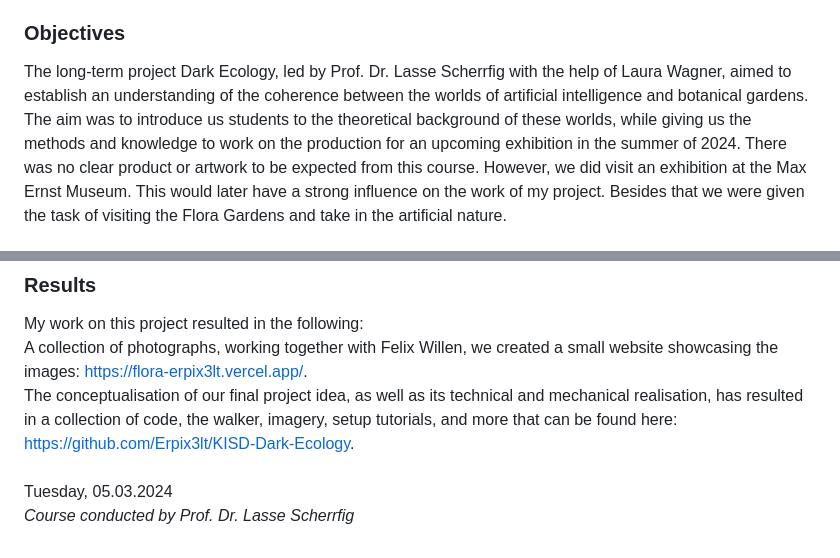
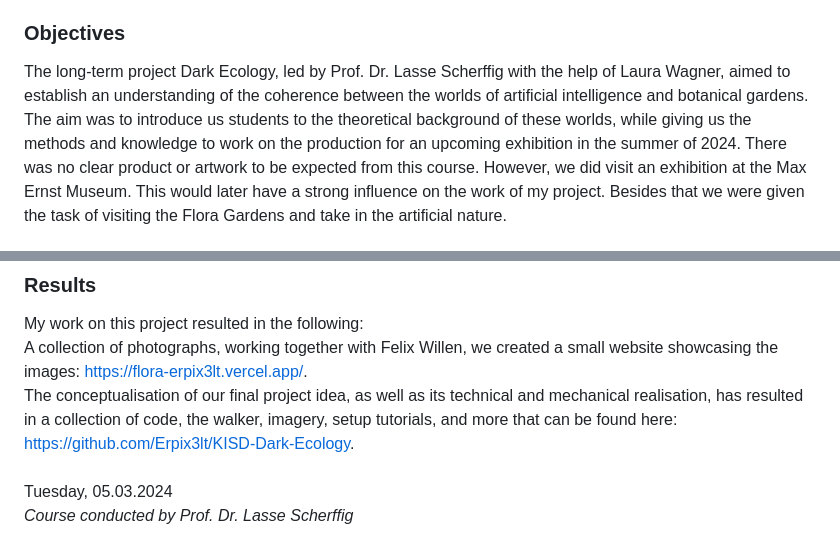
Before and after one commit to Erpix3lt/KISD-Dark-Ecology, a Markdown page: CourseReport.md, 2 parts joined by grey strips. Rendered like a GitHub page.

```diff
--- a/CourseReport.md
+++ b/CourseReport.md
@@ -3,7 +3,7 @@ Course Report - *Maximilian Schmalenbach* <br>
 KISD, Th-Köln - Wintersemester 2023/24
 
 ### Objectives
-The long-term project Dark Ecology, led by Prof. Dr. Lasse Scherrfig with the help of Laura Wagner, aimed to establish an understanding of the coherence between the worlds of artificial intelligence and botanical gardens. The aim was to introduce us students to the theoretical background of these worlds, while giving us the methods and knowledge to work on the production for an upcoming exhibition in the summer of 2024.
+The long-term project Dark Ecology, led by Prof. Dr. Lasse Scherffig with the help of Laura Wagner, aimed to establish an understanding of the coherence between the worlds of artificial intelligence and botanical gardens. The aim was to introduce us students to the theoretical background of these worlds, while giving us the methods and knowledge to work on the production for an upcoming exhibition in the summer of 2024.
 There was no clear product or artwork to be expected from this course.
 However, we did visit an exhibition at the Max Ernst Museum. This would later have a strong influence on the work of my project. Besides that we were given the task of visiting the Flora Gardens and take in the artificial nature.
 
@@ -22,4 +22,4 @@ A collection of photographs, working together with Felix Willen, we created a sm
 <br>The conceptualisation of our final project idea, as well as its technical and mechanical realisation, has resulted in a collection of code, the walker, imagery, setup tutorials, and more that can be found here: https://github.com/Erpix3lt/KISD-Dark-Ecology.
 <br><br>
 Tuesday, 05.03.2024 <br>
-*Course conducted by Prof. Dr. Lasse Scherrfig*
+*Course conducted by Prof. Dr. Lasse Scherffig*
```
